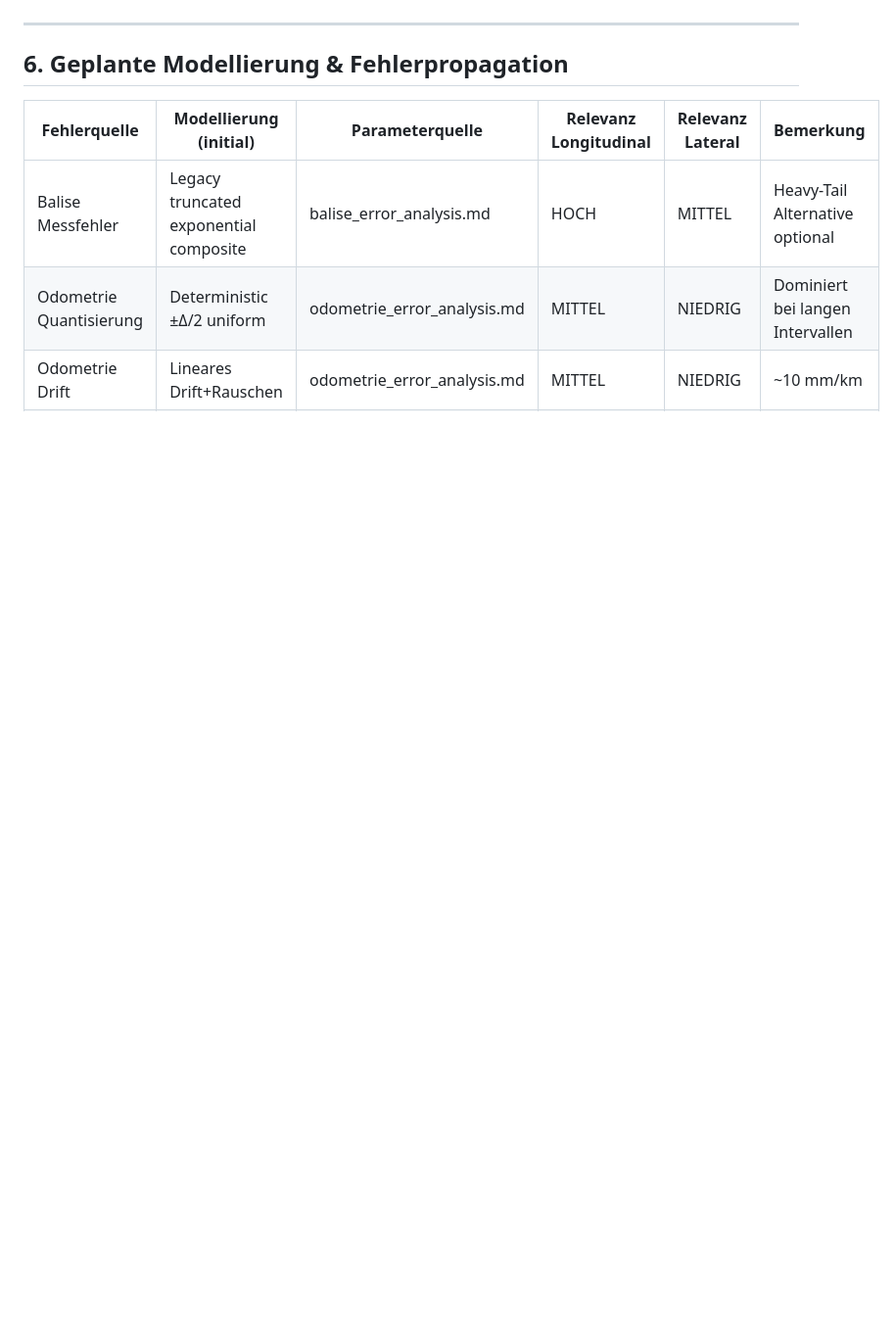
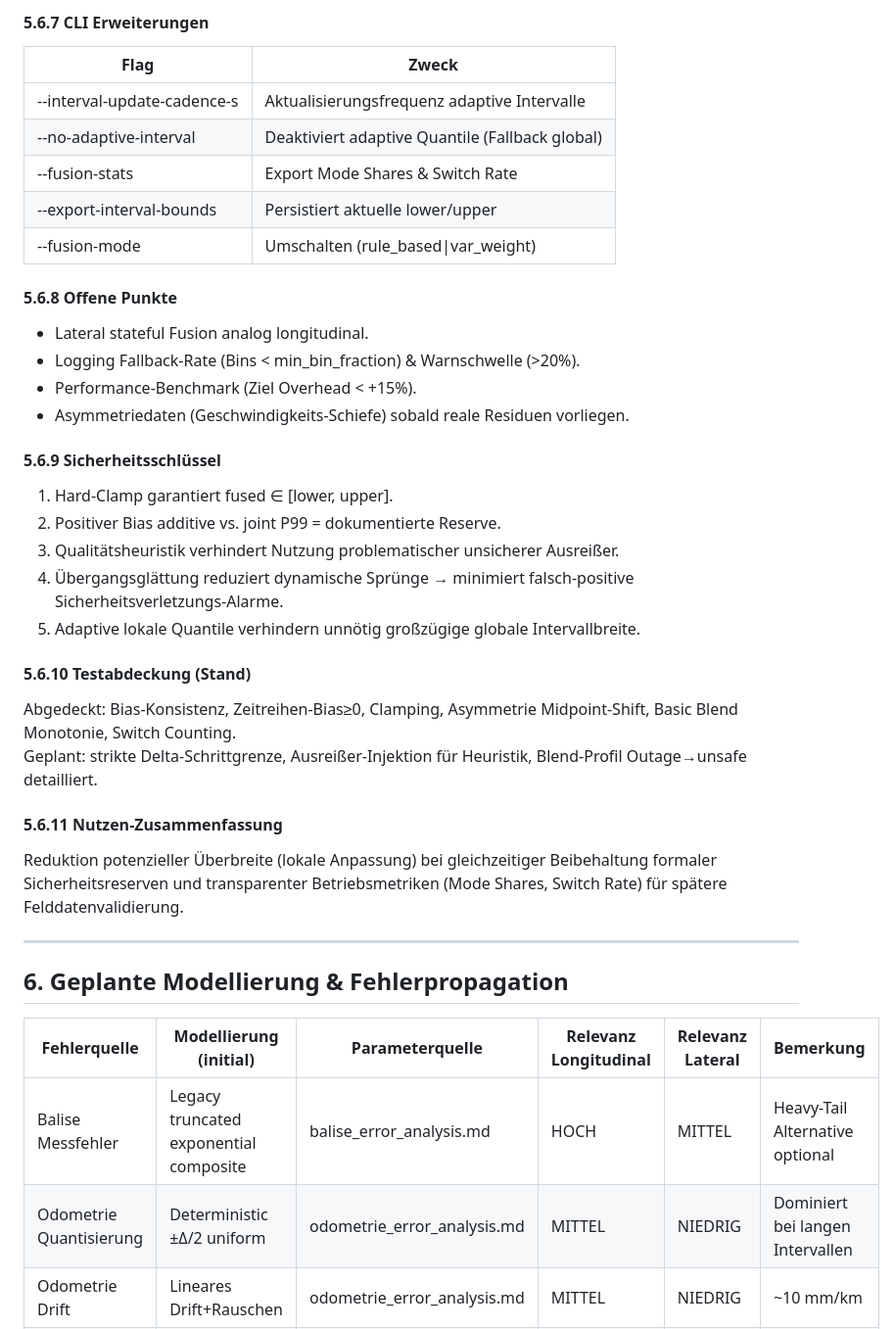
Before and after one commit to looking4challenge/ErrorPropagation_Localisation, a Markdown page: report/system_uebersicht_draft.md, the part around one of its changes. Shown at 98% size. Drawn GitHub-style; blank space fills up the shorter version.

```diff
--- a/report/system_uebersicht_draft.md
+++ b/report/system_uebersicht_draft.md
@@ -333,3 +390,37 @@ Obwohl einige Fehlerquellen nicht strikt additiv sind (z.B. Kopplungen, nichtlin
+#### 5.6.7 CLI Erweiterungen
+
+| Flag | Zweck |
+|------|------|
+| --interval-update-cadence-s | Aktualisierungsfrequenz adaptive Intervalle |
+| --no-adaptive-interval | Deaktiviert adaptive Quantile (Fallback global) |
+| --fusion-stats | Export Mode Shares & Switch Rate |
+| --export-interval-bounds | Persistiert aktuelle lower/upper |
+| --fusion-mode | Umschalten (rule_based\|var_weight) |
+
+#### 5.6.8 Offene Punkte
+
+- Lateral stateful Fusion analog longitudinal.
+- Logging Fallback-Rate (Bins < min_bin_fraction) & Warnschwelle (>20%).
+- Performance-Benchmark (Ziel Overhead < +15%).
+- Asymmetriedaten (Geschwindigkeits-Schiefe) sobald reale Residuen vorliegen.
+
+#### 5.6.9 Sicherheitsschlüssel
+
+1. Hard-Clamp garantiert fused ∈ [lower, upper].
+2. Positiver Bias additive vs. joint P99 = dokumentierte Reserve.
+3. Qualitätsheuristik verhindert Nutzung problematischer unsicherer Ausreißer.
+4. Übergangsglättung reduziert dynamische Sprünge → minimiert falsch-positive Sicherheitsverletzungs-Alarme.
+5. Adaptive lokale Quantile verhindern unnötig großzügige globale Intervallbreite.
+
+#### 5.6.10 Testabdeckung (Stand)
+
+Abgedeckt: Bias-Konsistenz, Zeitreihen-Bias≥0, Clamping, Asymmetrie Midpoint-Shift, Basic Blend Monotonie, Switch Counting.
+Geplant: strikte Delta-Schrittgrenze, Ausreißer-Injektion für Heuristik, Blend-Profil Outage→unsafe detailliert.
+
+#### 5.6.11 Nutzen-Zusammenfassung
+
+Reduktion potenzieller Überbreite (lokale Anpassung) bei gleichzeitiger Beibehaltung formaler Sicherheitsreserven und transparenter Betriebsmetriken (Mode Shares, Switch Rate) für spätere Felddatenvalidierung.
+
 ---
 
 ## 6. Geplante Modellierung & Fehlerpropagation
```
Also changed, not shown: other parts of report/system_uebersicht_draft.md (+57 -0 lines).
